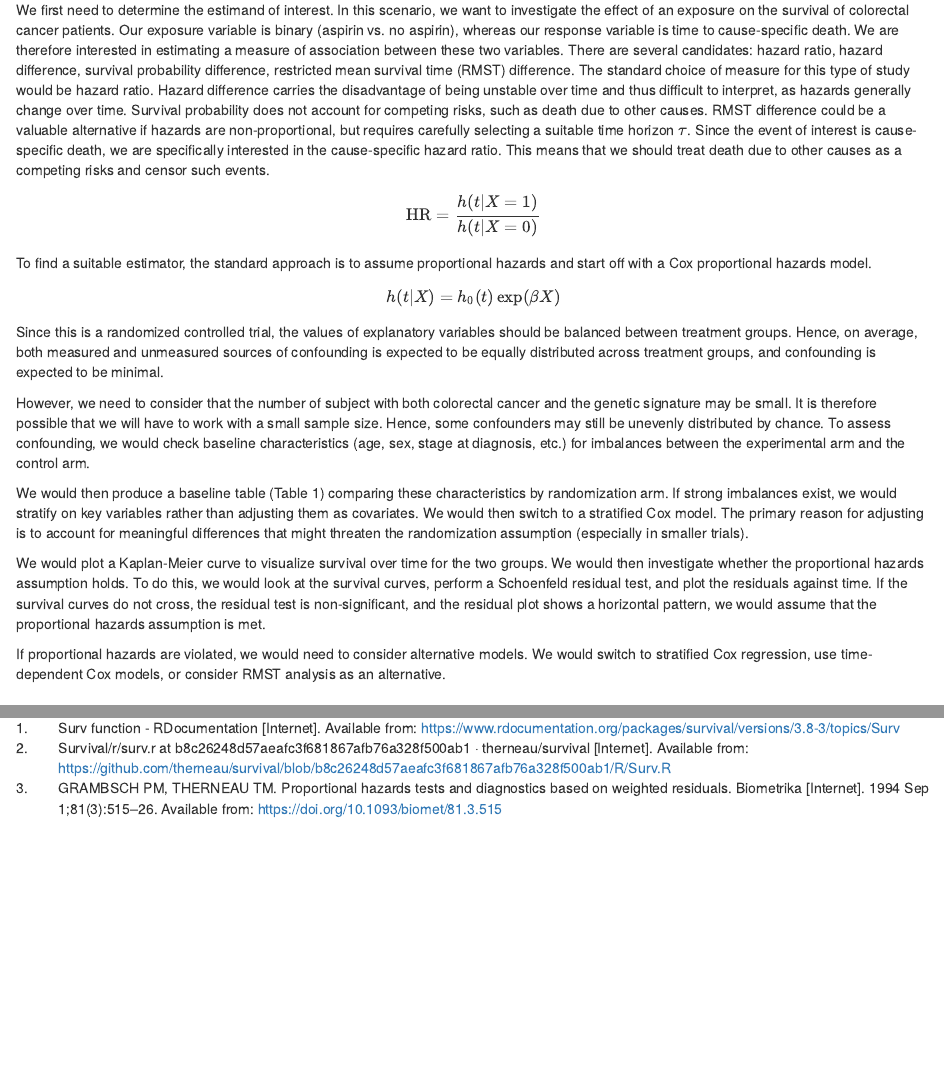
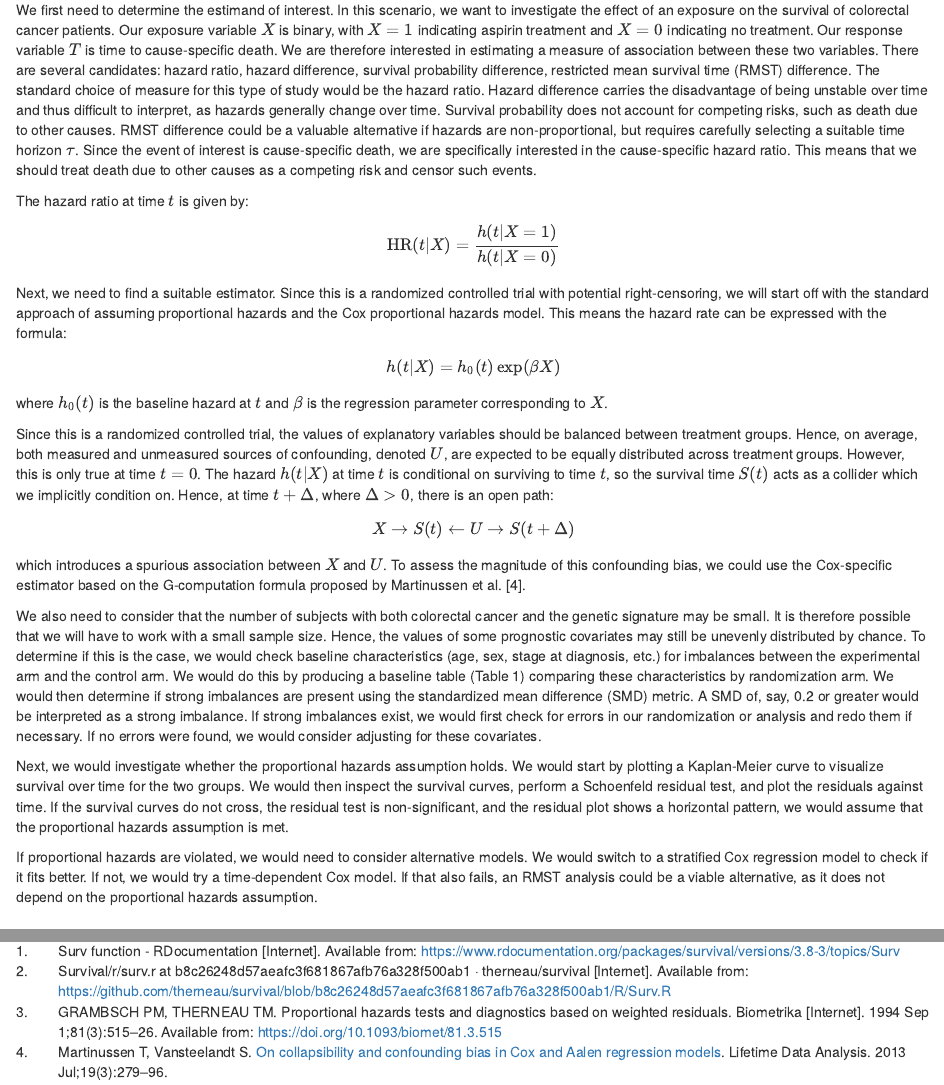
Before and after one commit to Sebelino/survival-analysis, an R Markdown document (exam.Rmd): the page in a window 1100 px wide, from 10600 px down, and a second part further down, joined at a grey line. Rendered offline with R 4.5, knitr and Pandoc, with nearby package versions; some code elsewhere in the file could not run offline.

Commit message:
feat: Finished draft of F1

```diff
--- a/exam.Rmd
+++ b/exam.Rmd
@@ -606,63 +613,84 @@ proportional hazards assumption valid.
 
 We first need to determine the estimand of interest. In this scenario,
 we want to investigate the effect of an exposure on the survival of
-colorectal cancer patients. Our exposure variable is binary (aspirin vs.
-no aspirin), whereas our response variable is time to cause-specific
-death. We are therefore interested in estimating a measure of
-association between these two variables. There are several candidates:
-hazard ratio, hazard difference, survival probability difference,
-restricted mean survival time (RMST) difference. The standard choice of
-measure for this type of study would be hazard ratio. Hazard difference
-carries the disadvantage of being unstable over time and thus difficult
-to interpret, as hazards generally change over time. Survival
-probability does not account for competing risks, such as death due to
-other causes. RMST difference could be a valuable alternative if hazards
-are non-proportional, but requires carefully selecting a suitable time
+colorectal cancer patients. Our exposure variable $X$ is binary, with
+$X=1$ indicating aspirin treatment and $X=0$ indicating no treatment.
+Our response variable $T$ is time to cause-specific death. We are
+therefore interested in estimating a measure of association between
+these two variables. There are several candidates: hazard ratio, hazard
+difference, survival probability difference, restricted mean survival
+time (RMST) difference. The standard choice of measure for this type of
+study would be the hazard ratio. Hazard difference carries the
+disadvantage of being unstable over time and thus difficult to
+interpret, as hazards generally change over time. Survival probability
+does not account for competing risks, such as death due to other causes.
+RMST difference could be a valuable alternative if hazards are
+non-proportional, but requires carefully selecting a suitable time
 horizon $\tau$. Since the event of interest is cause-specific death, we
 are specifically interested in the cause-specific hazard ratio. This
-means that we should treat death due to other causes as a competing
-risks and censor such events.
+means that we should treat death due to other causes as a competing risk
+and censor such events.
 
-$$\text{HR} = \frac{h(t|X=1)}{h(t|X=0)}$$
+The hazard ratio at time $t$ is given by:
 
-To find a suitable estimator, the standard approach is to assume
-proportional hazards and start off with a Cox proportional hazards
-model.
+$$\text{HR}(t|X) = \frac{h(t|X=1)}{h(t|X=0)}$$
+
+Next, we need to find a suitable estimator. Since this is a randomized
+controlled trial with potential right-censoring, we will start off with
+the standard approach of assuming proportional hazards and the Cox
+proportional hazards model. This means the hazard rate can be expressed
+with the formula:
 
 $$h(t|X) = h_0(t)\exp(\beta X)$$
 
+where $h_0(t)$ is the baseline hazard at $t$ and $\beta$ is the
+regression parameter corresponding to $X$.
+
 Since this is a randomized controlled trial, the values of explanatory
 variables should be balanced between treatment groups. Hence, on
-average, both measured and unmeasured sources of confounding is expected
-to be equally distributed across treatment groups, and confounding is
-expected to be minimal.
+average, both measured and unmeasured sources of confounding, denoted
+$U$, are expected to be equally distributed across treatment groups.
+However, this is only true at time $t=0$. The hazard $h(t|X)$ at time
+$t$ is conditional on surviving to time $t$, so the survival time $S(t)$
+acts as a collider which we implicitly condition on. Hence, at time
+$t+\Delta$, where $\Delta>0$, there is an open path:
+$$X \to S(t) \leftarrow U \to S(t+\Delta) $$ which introduces a spurious
+association between $X$ and $U$. To assess the magnitude of this
+confounding bias, we could use the Cox-specific estimator based on
+the G-computation formula proposed by Martinussen et al. [@martinussen2013].
 
-However, we need to consider that the number of subject with both
+We also need to consider that the number of subjects with both
 colorectal cancer and the genetic signature may be small. It is
 therefore possible that we will have to work with a small sample size.
-Hence, some confounders may still be unevenly distributed by chance. To
-assess confounding, we would check baseline characteristics (age, sex,
-stage at diagnosis, etc.) for imbalances between the experimental arm
-and the control arm.
+Hence, the values of some prognostic covariates may still be unevenly
+distributed by chance. To determine if this is the case, we would check
+baseline characteristics (age, sex, stage at diagnosis, etc.) for
+imbalances between the experimental arm and the control arm. We would do
+this by producing a baseline table (Table 1) comparing these
+characteristics by randomization arm. We would then determine if strong
+imbalances are present using the standardized mean difference (SMD)
+metric. A SMD of, say, 0.2 or greater would be interpreted as a strong
+imbalance. If strong imbalances exist, we would first check for errors
+in our randomization or analysis and redo them if necessary. If no
+errors were found, we would consider adjusting for these covariates.
 
-We would then produce a baseline table (Table 1) comparing these
-characteristics by randomization arm. If strong imbalances exist, we
-would stratify on key variables rather than adjusting them as
-covariates. We would then switch to a stratified Cox model. The primary
-reason for adjusting is to account for meaningful differences that might
-threaten the randomization assumption (especially in smaller trials).
-
-We would plot a Kaplan-Meier curve to visualize survival over time for
-the two groups. We would then investigate whether the proportional
-hazards assumption holds. To do this, we would look at the survival
+Next, we would investigate whether the proportional hazards assumption
+holds.
+We would start by plotting a Kaplan-Meier curve to visualize survival
+over time for
+the two groups. We would then inspect the survival
 curves, perform a Schoenfeld residual test, and plot the residuals
 against time. If the survival curves do not cross, the residual test is
 non-significant, and the residual plot shows a horizontal pattern, we
 would assume that the proportional hazards assumption is met.
 
 If proportional hazards are violated, we would need to consider
-alternative models. We would switch to stratified Cox regression, use
-time-dependent Cox models, or consider RMST analysis as an alternative.
+alternative models.
+We would switch to a stratified Cox regression model to check
+if it fits better.
+If not, we would try a time-dependent Cox model.
+If that also fails, an RMST analysis could be a viable alternative,
+as it does not depend on the proportional hazards assumption.
 
 <!-- lecture_miscel slide 13 -->
 
--- a/references.bib
+++ b/references.bib
@@ -27,3 +27,14 @@
 	doi = {10.1093/biomet/81.3.515},
 	url = {https://doi.org/10.1093/biomet/81.3.515}
 }
+
+@article{martinussen2013,
+	title = {On collapsibility and confounding bias in Cox and Aalen regression models},
+	author = {Martinussen, Torben and Vansteelandt, Stijn},
+	year = {2013},
+	month = {07},
+	date = {2013-07},
+	journal = {Lifetime Data Analysis},
+	pages = {279--296},
+	volume = {19},
+	number = {3},
```
Also changed, not shown: exam.Rmd (41 more changed lines), references.bib (4 more changed lines).
